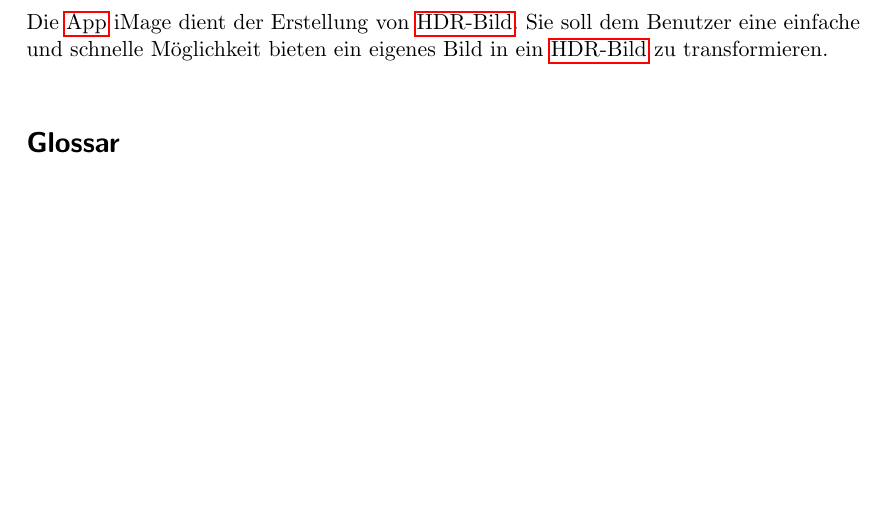
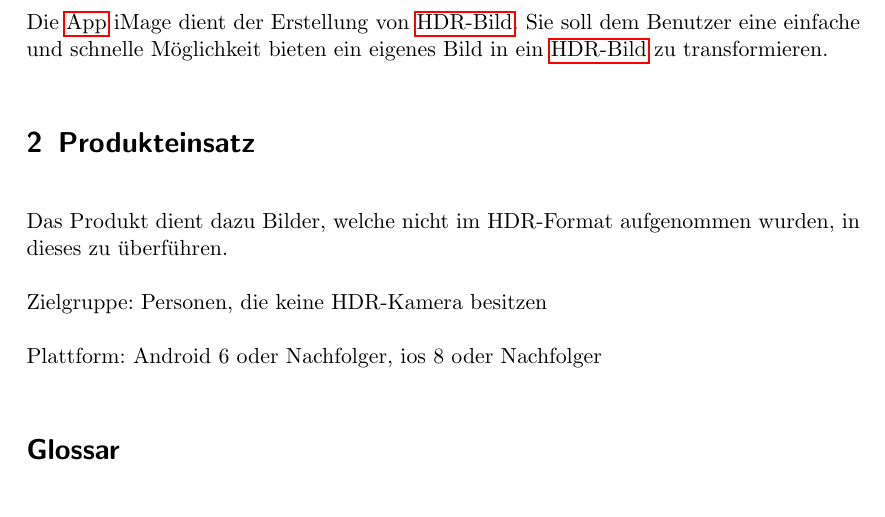
Before and after one commit to DominicZahn/swt-bungsblatt1, a LaTeX document (iMage.lastenheft/Lastenheft.tex): part of the page, cut so that both start at the same text, the shorter picture padded with empty space. Compiled offline with pdfLaTeX.

Commit message:
added section Produkteinsatz

```diff
--- a/iMage.lastenheft/Lastenheft.tex
+++ b/iMage.lastenheft/Lastenheft.tex
@@ -41,6 +41,14 @@
 Die \gls{App} iMage dient der Erstellung von \gls{HDR-Bild}. Sie soll dem Benutzer eine einfache und
 schnelle Möglichkeit bieten ein eigenes Bild in ein \gls{HDR-Bild} zu transformieren.
 
+\section{Produkteinsatz}
+
+Das Produkt dient dazu Bilder, welche nicht im HDR-Format aufgenommen wurden, in dieses zu überführen.
+
+Zielgruppe: Personen, die keine HDR-Kamera besitzen
+
+Plattform: Android 6 oder Nachfolger, ios 8 oder Nachfolger
+
 
 
 \printnoidxglossaries
```
Also changed, not shown: iMage.lastenheft/Lastenheft.pdf.
